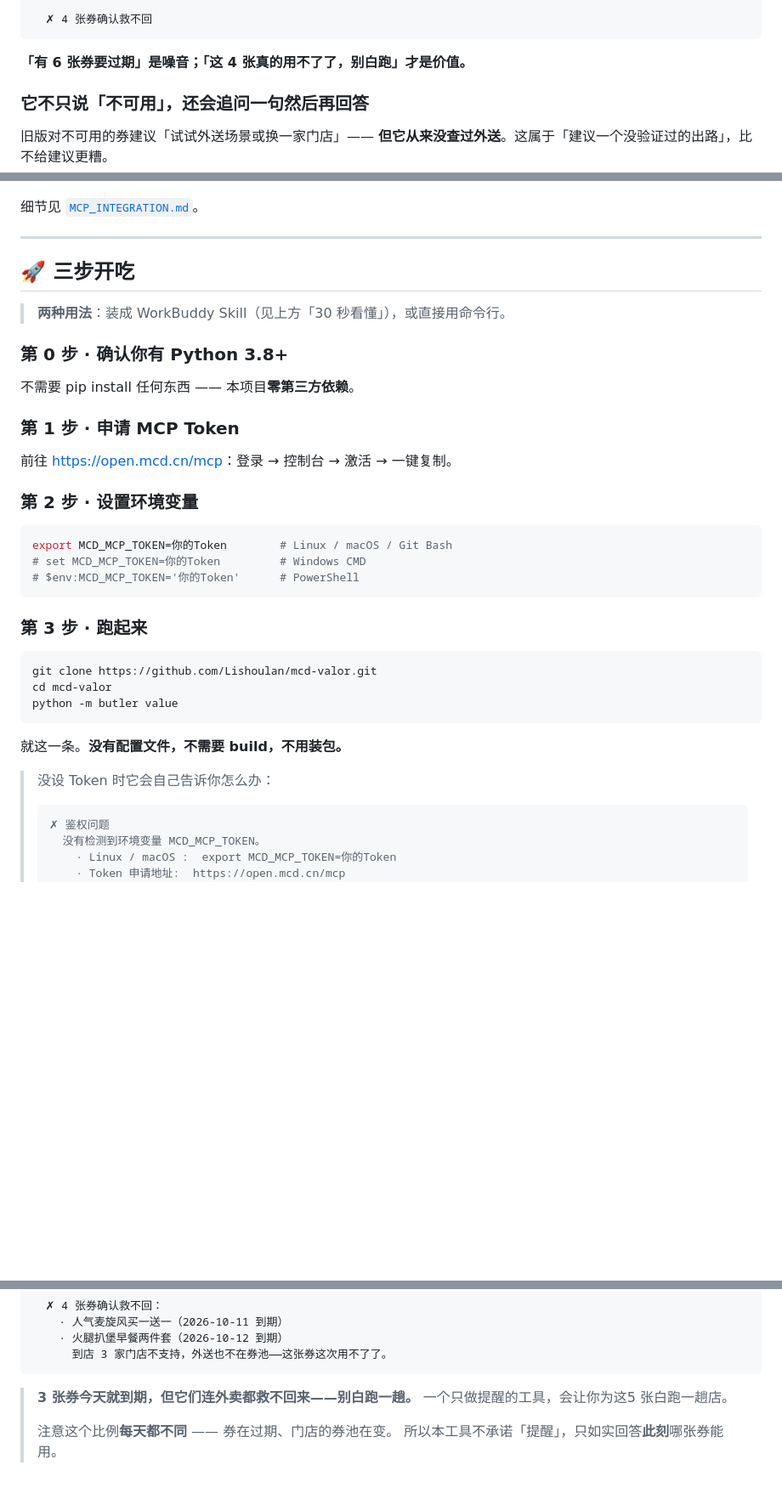
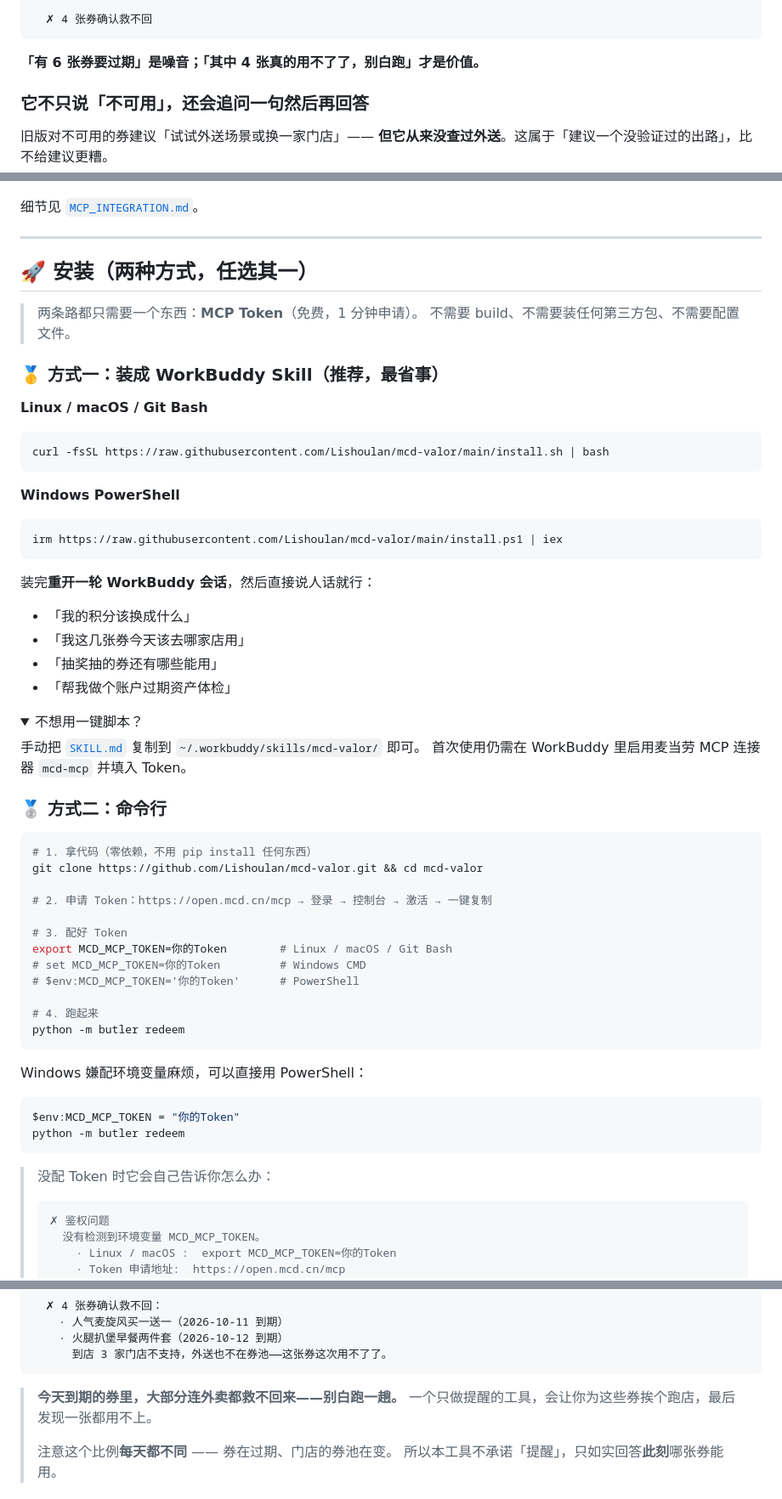
Before and after one commit to Lishoulan/mcd-valor, a Markdown page: README.md, 3 parts joined by grey strips. Shown at 85% size. Rendered like a GitHub page; folded sections open; blank space fills up the shorter version.

Commit message:
docs: 陌生人视角通读，修四处断层与两处数据不一致
断层修复：
1. 安装章节原来叫「三步开吃」但实际只有一步必做，且Skill 装法被推到「上方」
   → 改为「安装（两种方式，任选其一）」，两种方式各自完整自洽
2. 800 行无目录，新人不知道下面有什么
   → 首屏加「三分钟版」导航表，6 个锚点链接已逐个验证有效

数据不一致：
- 徽章/文档写「MCP 12 tools」，实测代码里只有 11 个 → 全仓改为 11
- 首屏写「同一天7 张券到期」，实测是 6 张 → 改成「能用的不到一半」，
  并说明券数每天在变、想看自己那一刻的数字跑一下 redeem
- 同一段里「3 张券今天到期」紧跟「这 5 张白跑」自相矛盾 → 改成不依赖数量的表述

写作原则（延续上一节）：
会随时间漂移的数字，**正文一律不写死**，改写成比例或结论；
代码示例块里的快照保留，但标明日期。

````diff
--- a/README.md
+++ b/README.md
@@ -144,7 +158,7 @@ $ python -m butler redeem
   ✗ 4 张券确认救不回
 ```
 
-**「有 6 张券要过期」是噪音；「这 4 张真的用不了了，别白跑」才是价值。**
+**「有 6 张券要过期」是噪音；「其中 4 张真的用不了了，别白跑」才是价值。**
 
 ### 它不只说「不可用」，还会追问一句然后再回答
 
@@ -355,37 +369,64 @@ account 输出里：「本月将过期 0 分」 + 「已过期 2902.9 分」
 
 ---
 
-## 🚀 三步开吃
+## 🚀 安装（两种方式，任选其一）
 
-> **两种用法**：装成 WorkBuddy Skill（见上方「30 秒看懂」），或直接用命令行。
+> 两条路都只需要一个东西：**MCP Token**（免费，1 分钟申请）。
+> 不需要 build、不需要装任何第三方包、不需要配置文件。
 
-### 第 0 步 · 确认你有 Python 3.8+
+### 🥇 方式一：装成 WorkBuddy Skill（推荐，最省事）
 
-不需要 pip install 任何东西 —— 本项目**零第三方依赖**。
-
-### 第 1 步 · 申请 MCP Token
-
-前往 <https://open.mcd.cn/mcp>：登录 → 控制台 → 激活 → 一键复制。
-
-### 第 2 步 · 设置环境变量
+**Linux / macOS / Git Bash**
 
 ```bash
+curl -fsSL https://raw.githubusercontent.com/Lishoulan/mcd-valor/main/install.sh | bash
+```
+
+**Windows PowerShell**
+
+```powershell
+irm https://raw.githubusercontent.com/Lishoulan/mcd-valor/main/install.ps1 | iex
+```
+
+装完**重开一轮 WorkBuddy 会话**，然后直接说人话就行：
+
+- 「我的积分该换成什么」
+- 「我这几张券今天该去哪家店用」
+- 「抽奖抽的券还有哪些能用」
+- 「帮我做个账户过期资产体检」
+
+<details>
+<summary>不想用一键脚本？</summary>
+
+手动把 [`SKILL.md`](SKILL.md) 复制到 `~/.workbuddy/skills/mcd-valor/` 即可。
+首次使用仍需在 WorkBuddy 里启用麦当劳 MCP 连接器 `mcd-mcp` 并填入 Token。
+</details>
+
+### 🥈 方式二：命令行
+
+```bash
+# 1. 拿代码（零依赖，不用 pip install 任何东西）
+git clone https://github.com/Lishoulan/mcd-valor.git && cd mcd-valor
+
+# 2. 申请 Token：https://open.mcd.cn/mcp → 登录 → 控制台 → 激活 → 一键复制
+
+# 3. 配好 Token
 export MCD_MCP_TOKEN=你的Token        # Linux / macOS / Git Bash
 # set MCD_MCP_TOKEN=你的Token         # Windows CMD
 # $env:MCD_MCP_TOKEN='你的Token'      # PowerShell
+
+# 4. 跑起来
+python -m butler redeem
 ```
 
-### 第 3 步 · 跑起来
+Windows 嫌配环境变量麻烦，可以直接用 PowerShell：
 
-```bash
-git clone https://github.com/Lishoulan/mcd-valor.git
-cd mcd-valor
-python -m butler value
+```powershell
+$env:MCD_MCP_TOKEN = "你的Token"
+python -m butler redeem
 ```
 
-就这一条。**没有配置文件，不需要 build，不用装包。**
-
-> 没设 Token 时它会自己告诉你怎么办：
+> 没配 Token 时它会自己告诉你怎么办：
 > ```text
 > ✗ 鉴权问题
 >   没有检测到环境变量 MCD_MCP_TOKEN。
@@ -459,8 +500,8 @@ python -m butler value
       到店 3 家门店不支持，外送也不在券池——这张券这次用不了了。
 ```
 
-> **3 张券今天就到期，但它们连外卖都救不回来——别白跑一趟。**
-> 一个只做提醒的工具，会让你为这5 张白跑一趟店。
+> **今天到期的券里，大部分连外卖都救不回来——别白跑一趟。**
+> 一个只做提醒的工具，会让你为这些券挨个跑店，最后发现一张都用不上。
 >
 > 注意这个比例**每天都不同** —— 券在过期、门店的券池在变。
 > 所以本工具不承诺「提醒」，只如实回答**此刻**哪张券能用。
````
Also changed, not shown: other parts of README.md (+19 -5 lines), SKILL.md (+1 -1 lines).
